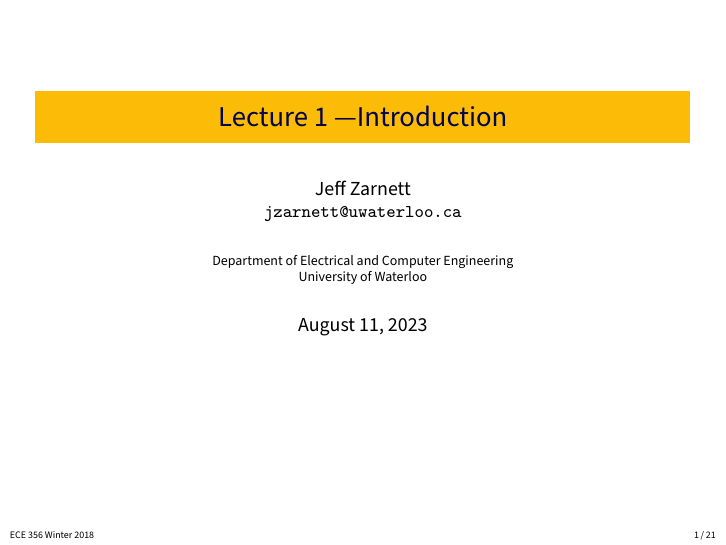
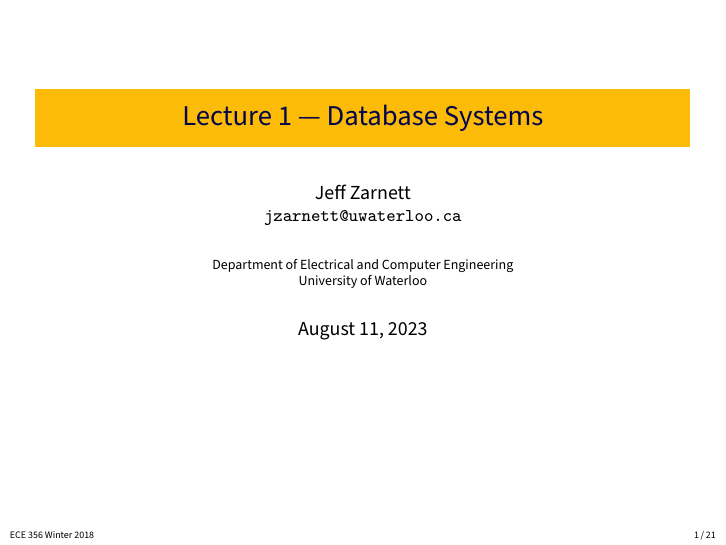
Before and after one commit to jzarnett/ece356, LaTeX slides (lectures/L01-slides.tex): page 1 of 21. Compiled offline with pdfLaTeX.

Commit message:
Find some oddities in names

```diff
--- a/lectures/L01-slides.tex
+++ b/lectures/L01-slides.tex
@@ -1,6 +1,6 @@
 \input{configuration}
 
-\title{Lecture 1 ---Introduction}
+\title{Lecture 1 --- Database Systems}
 
 \author{Jeff Zarnett \\ \small \texttt{jzarnett@uwaterloo.ca}}
 \institute{Department of Electrical and Computer Engineering \\
```
Also changed, not shown: .github/workflows/buildtex.yml (+1 -0 lines), lectures/L02-slides.tex (+1 -1 lines), lectures/L02.tex (+1 -1 lines), lectures/L08-slides.tex (+1 -1 lines), lectures/L08.tex (+1 -1 lines), lectures/Makefile.
